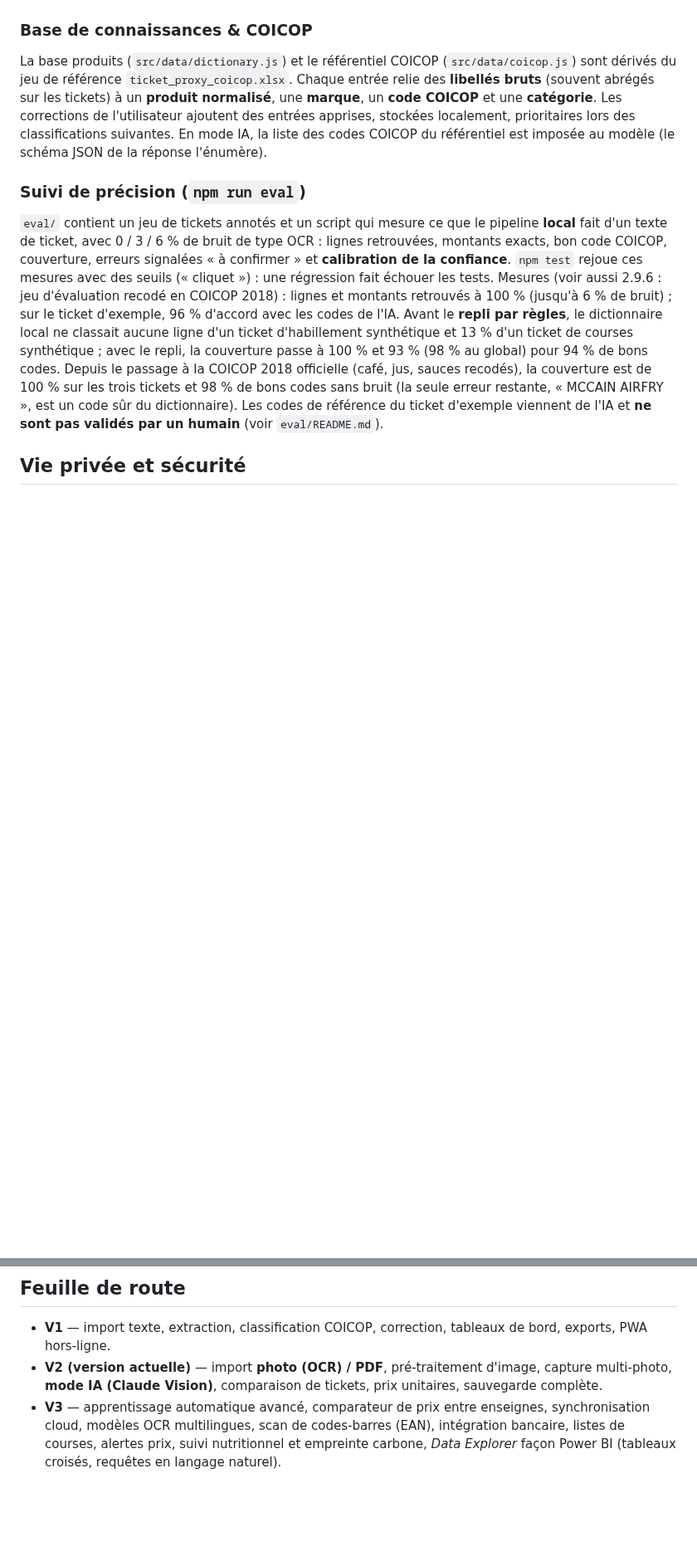
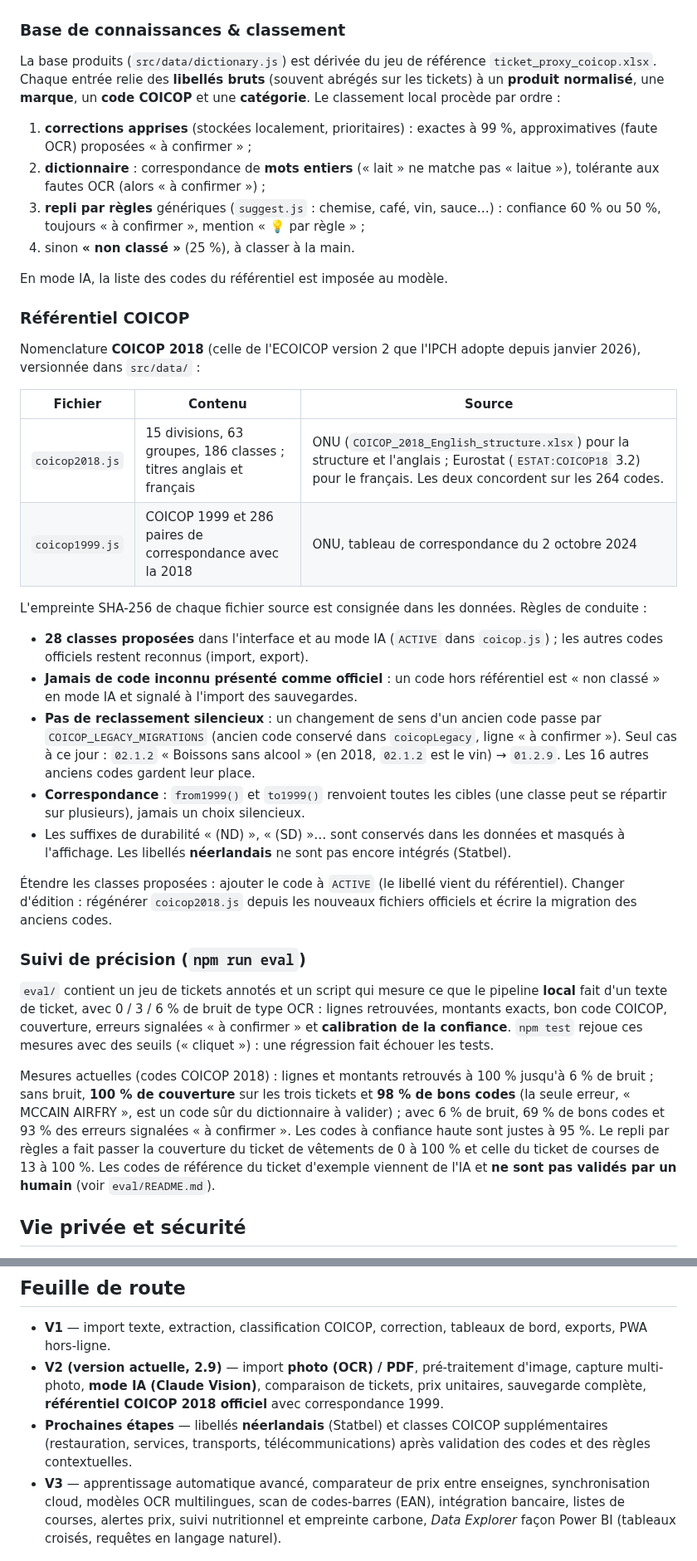
Before and after one commit to pmeyssonnier/ticketscope, a Markdown page: README.md, 2 parts joined by grey strips. Shown at 83% size. GitHub-like rendering; blank space fills up the shorter version.

```diff
--- a/README.md
+++ b/README.md
@@ -220,16 +240,53 @@ le mode IA produit directement le même brouillon que l'écran de correction.
 
 ![Capture multi-photo d'un long ticket](docs/05-multiphoto.png)
 
-### Base de connaissances & COICOP
+### Base de connaissances & classement
 
-La base produits (`src/data/dictionary.js`) et le référentiel COICOP
-(`src/data/coicop.js`) sont dérivés du jeu de référence
+La base produits (`src/data/dictionary.js`) est dérivée du jeu de référence
 `ticket_proxy_coicop.xlsx`. Chaque entrée relie des **libellés bruts** (souvent
 abrégés sur les tickets) à un **produit normalisé**, une **marque**, un **code
-COICOP** et une **catégorie**. Les corrections de l'utilisateur ajoutent des
-entrées apprises, stockées localement, prioritaires lors des classifications
-suivantes. En mode IA, la liste des codes COICOP du référentiel est imposée au
-modèle (le schéma JSON de la réponse l'énumère).
+COICOP** et une **catégorie**. Le classement local procède par ordre :
+
+1. **corrections apprises** (stockées localement, prioritaires) : exactes à 99 %,
+   approximatives (faute OCR) proposées « à confirmer » ;
+2. **dictionnaire** : correspondance de **mots entiers** (« lait » ne matche pas
+   « laitue »), tolérante aux fautes OCR (alors « à confirmer ») ;
+3. **repli par règles** génériques (`suggest.js` : chemise, café, vin, sauce…) :
+   confiance 60 % ou 50 %, toujours « à confirmer », mention « 💡 par règle » ;
+4. sinon **« non classé »** (25 %), à classer à la main.
+
+En mode IA, la liste des codes du référentiel est imposée au modèle.
+
+### Référentiel COICOP
+
+Nomenclature **COICOP 2018** (celle de l'ECOICOP version 2 que l'IPCH adopte depuis
+janvier 2026), versionnée dans `src/data/` :
+
+| Fichier | Contenu | Source |
+|---|---|---|
+| `coicop2018.js` | 15 divisions, 63 groupes, 186 classes ; titres anglais et français | ONU (`COICOP_2018_English_structure.xlsx`) pour la structure et l'anglais ; Eurostat (`ESTAT:COICOP18` 3.2) pour le français. Les deux concordent sur les 264 codes. |
+| `coicop1999.js` | COICOP 1999 et 286 paires de correspondance avec la 2018 | ONU, tableau de correspondance du 2 octobre 2024 |
+
+L'empreinte SHA-256 de chaque fichier source est consignée dans les données.
+Règles de conduite :
+
+- **28 classes proposées** dans l'interface et au mode IA (`ACTIVE` dans
+  `coicop.js`) ; les autres codes officiels restent reconnus (import, export).
+- **Jamais de code inconnu présenté comme officiel** : un code hors référentiel est
+  « non classé » en mode IA et signalé à l'import des sauvegardes.
+- **Pas de reclassement silencieux** : un changement de sens d'un ancien code passe
+  par `COICOP_LEGACY_MIGRATIONS` (ancien code conservé dans `coicopLegacy`, ligne « à
+  confirmer »). Seul cas à ce jour : `02.1.2` « Boissons sans alcool » (en 2018,
+  `02.1.2` est le vin) → `01.2.9`. Les 16 autres anciens codes gardent leur place.
+- **Correspondance** : `from1999()` et `to1999()` renvoient toutes les cibles (une
+  classe peut se répartir sur plusieurs), jamais un choix silencieux.
+- Les suffixes de durabilité « (ND) », « (SD) »… sont conservés dans les données et
+  masqués à l'affichage. Les libellés **néerlandais** ne sont pas encore intégrés
+  (Statbel).
+
+Étendre les classes proposées : ajouter le code à `ACTIVE` (le libellé vient du
+référentiel). Changer d'édition : régénérer `coicop2018.js` depuis les nouveaux
+fichiers officiels et écrire la migration des anciens codes.
 
 ### Suivi de précision (`npm run eval`)
 
@@ -238,16 +295,15 @@ pipeline **local** fait d'un texte de ticket, avec 0 / 3 / 6 % de bruit de type
 OCR : lignes retrouvées, montants exacts, bon code COICOP, couverture, erreurs
 signalées « à confirmer » et **calibration de la confiance**. `npm test` rejoue ces
 mesures avec des seuils (« cliquet ») : une régression fait échouer les tests.
-Mesures (voir aussi 2.9.6 : jeu d'évaluation recodé en COICOP 2018) : lignes et montants retrouvés à 100 % (jusqu'à 6 % de bruit) ;
-sur le ticket d'exemple, 96 % d'accord avec les codes de l'IA. Avant le **repli par
-règles**, le dictionnaire local ne classait aucune ligne d'un ticket d'habillement
-synthétique et 13 % d'un ticket de courses synthétique ; avec le repli, la
-couverture passe à 100 % et 93 % (98 % au global) pour 94 % de bons codes. Depuis
-le passage à la COICOP 2018 officielle (café, jus, sauces recodés), la couverture
-est de 100 % sur les trois tickets et 98 % de bons codes sans bruit (la seule erreur
-restante, « MCCAIN AIRFRY », est un code sûr du dictionnaire). Les
-codes de référence du ticket d'exemple viennent de l'IA et **ne sont pas validés
-par un humain** (voir `eval/README.md`).
+
+Mesures actuelles (codes COICOP 2018) : lignes et montants retrouvés à 100 % jusqu'à
+6 % de bruit ; sans bruit, **100 % de couverture** sur les trois tickets et **98 % de
+bons codes** (la seule erreur, « MCCAIN AIRFRY », est un code sûr du dictionnaire à
+valider) ; avec 6 % de bruit, 69 % de bons codes et 93 % des erreurs signalées « à
+confirmer ». Les codes à confiance haute sont justes à 95 %. Le repli par règles a
+fait passer la couverture du ticket de vêtements de 0 à 100 % et celle du ticket de
+courses de 13 à 100 %. Les codes de référence du ticket d'exemple viennent de
+l'IA et **ne sont pas validés par un humain** (voir `eval/README.md`).
 
 ## Vie privée et sécurité
 
@@ -354,9 +409,13 @@ par un humain** (voir `eval/README.md`).
 
 - **V1** — import texte, extraction, classification COICOP, correction,
   tableaux de bord, exports, PWA hors-ligne.
-- **V2 (version actuelle)** — import **photo (OCR) / PDF**, pré-traitement
+- **V2 (version actuelle, 2.9)** — import **photo (OCR) / PDF**, pré-traitement
   d'image, capture multi-photo, **mode IA (Claude Vision)**, comparaison de
-  tickets, prix unitaires, sauvegarde complète.
+  tickets, prix unitaires, sauvegarde complète, **référentiel COICOP 2018
+  officiel** avec correspondance 1999.
+- **Prochaines étapes** — libellés **néerlandais** (Statbel) et classes COICOP
+  supplémentaires (restauration, services, transports, télécommunications) après
+  validation des codes et des règles contextuelles.
 - **V3** — apprentissage automatique avancé, comparateur de prix entre
   enseignes, synchronisation cloud, modèles OCR multilingues, scan de
   codes-barres (EAN), intégration bancaire, listes de courses, alertes prix,
```
Also changed, not shown: other parts of README.md (+35 -16 lines), docs/01-import.png, docs/02-review.png, docs/03-dashboard.png, docs/04-history.png.
